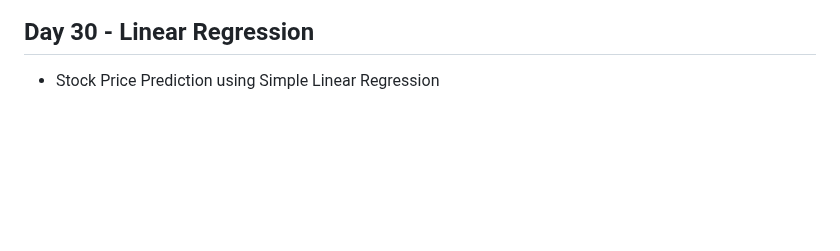
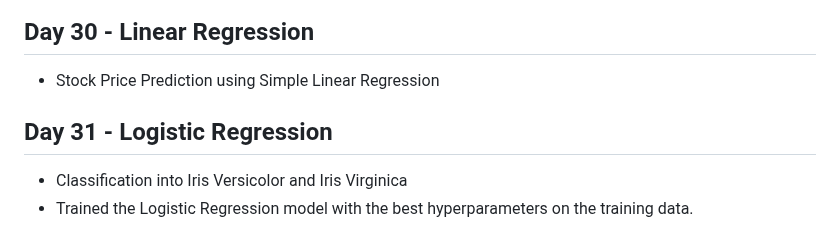
Before and after one commit to GarimaPaudel/100-Days-of-Data-Science, a Markdown page: README.md, the part around the change. GitHub-like rendering; blank space fills up the shorter version.

```diff
--- a/README.md
+++ b/README.md
@@ -276,3 +276,7 @@ Formula: P(A ∪ B) = P(A) + P(B) - P(A and B)
 
 ## Day 30 - Linear Regression
 - Stock Price Prediction using Simple Linear Regression
+
+## Day 31 - Logistic Regression
+ - Classification into Iris Versicolor and Iris Virginica
+ - Trained the Logistic Regression model with the best hyperparameters on the training data.
```
